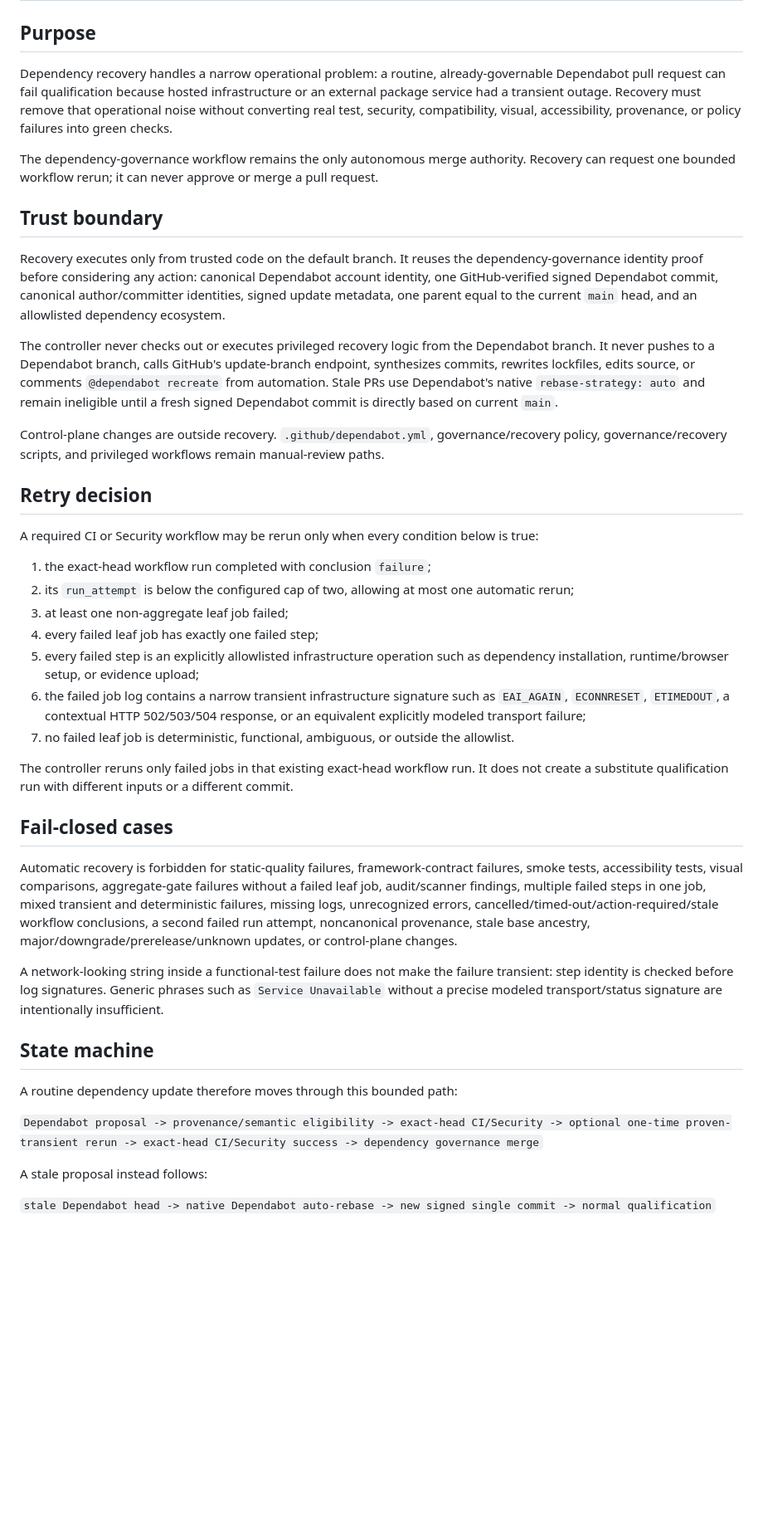
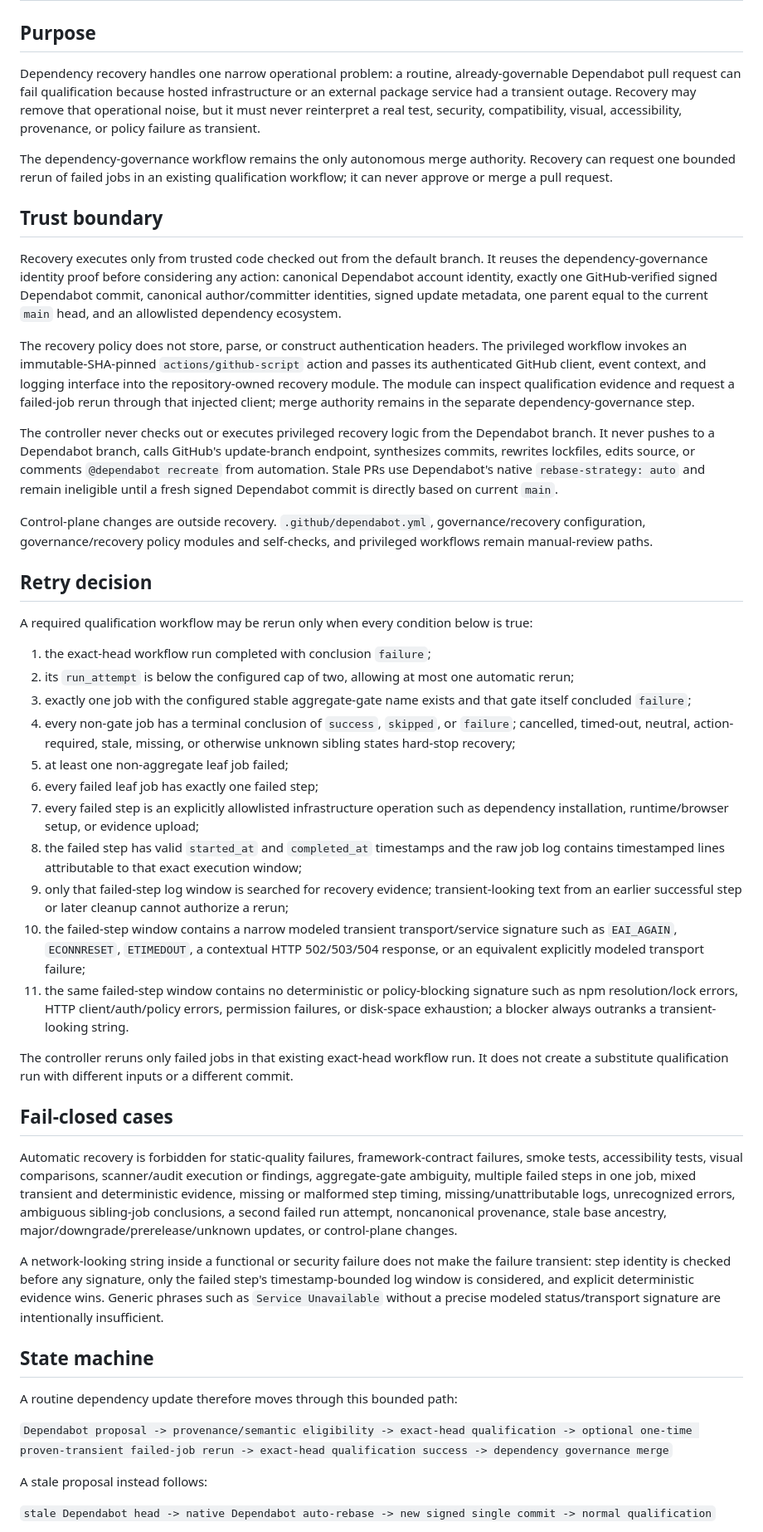
Before and after one commit to portyu9/qa-automation-visual-and-accessibility-playwright-axe, a Markdown page: docs/dependabot-recovery.md, the part around one of its changes. Shown at 83% size. Drawn GitHub-style; blank space fills up the shorter version.

Commit message:
docs: harden recovery attribution contract

```diff
--- a/docs/dependabot-recovery.md
+++ b/docs/dependabot-recovery.md
@@ -2,43 +2,49 @@
 
 ## Purpose
 
-Dependency recovery handles a narrow operational problem: a routine, already-governable Dependabot pull request can fail qualification because hosted infrastructure or an external package service had a transient outage. Recovery must remove that operational noise without converting real test, security, compatibility, visual, accessibility, provenance, or policy failures into green checks.
+Dependency recovery handles one narrow operational problem: a routine, already-governable Dependabot pull request can fail qualification because hosted infrastructure or an external package service had a transient outage. Recovery may remove that operational noise, but it must never reinterpret a real test, security, compatibility, visual, accessibility, provenance, or policy failure as transient.
 
-The dependency-governance workflow remains the only autonomous merge authority. Recovery can request one bounded workflow rerun; it can never approve or merge a pull request.
+The dependency-governance workflow remains the only autonomous merge authority. Recovery can request one bounded rerun of failed jobs in an existing qualification workflow; it can never approve or merge a pull request.
 
 ## Trust boundary
 
-Recovery executes only from trusted code on the default branch. It reuses the dependency-governance identity proof before considering any action: canonical Dependabot account identity, one GitHub-verified signed Dependabot commit, canonical author/committer identities, signed update metadata, one parent equal to the current `main` head, and an allowlisted dependency ecosystem.
+Recovery executes only from trusted code checked out from the default branch. It reuses the dependency-governance identity proof before considering any action: canonical Dependabot account identity, exactly one GitHub-verified signed Dependabot commit, canonical author/committer identities, signed update metadata, one parent equal to the current `main` head, and an allowlisted dependency ecosystem.
+
+The recovery policy does not store, parse, or construct authentication headers. The privileged workflow invokes an immutable-SHA-pinned `actions/github-script` action and passes its authenticated GitHub client, event context, and logging interface into the repository-owned recovery module. The module can inspect qualification evidence and request a failed-job rerun through that injected client; merge authority remains in the separate dependency-governance step.
 
 The controller never checks out or executes privileged recovery logic from the Dependabot branch. It never pushes to a Dependabot branch, calls GitHub's update-branch endpoint, synthesizes commits, rewrites lockfiles, edits source, or comments `@dependabot recreate` from automation. Stale PRs use Dependabot's native `rebase-strategy: auto` and remain ineligible until a fresh signed Dependabot commit is directly based on current `main`.
 
-Control-plane changes are outside recovery. `.github/dependabot.yml`, governance/recovery policy, governance/recovery scripts, and privileged workflows remain manual-review paths.
+Control-plane changes are outside recovery. `.github/dependabot.yml`, governance/recovery configuration, governance/recovery policy modules and self-checks, and privileged workflows remain manual-review paths.
 
 ## Retry decision
 
-A required CI or Security workflow may be rerun only when every condition below is true:
+A required qualification workflow may be rerun only when every condition below is true:
 
 1. the exact-head workflow run completed with conclusion `failure`;
 2. its `run_attempt` is below the configured cap of two, allowing at most one automatic rerun;
-3. at least one non-aggregate leaf job failed;
-4. every failed leaf job has exactly one failed step;
-5. every failed step is an explicitly allowlisted infrastructure operation such as dependency installation, runtime/browser setup, or evidence upload;
-6. the failed job log contains a narrow transient infrastructure signature such as `EAI_AGAIN`, `ECONNRESET`, `ETIMEDOUT`, a contextual HTTP 502/503/504 response, or an equivalent explicitly modeled transport failure;
-7. no failed leaf job is deterministic, functional, ambiguous, or outside the allowlist.
+3. exactly one job with the configured stable aggregate-gate name exists and that gate itself concluded `failure`;
+4. every non-gate job has a terminal conclusion of `success`, `skipped`, or `failure`; cancelled, timed-out, neutral, action-required, stale, missing, or otherwise unknown sibling states hard-stop recovery;
+5. at least one non-aggregate leaf job failed;
+6. every failed leaf job has exactly one failed step;
+7. every failed step is an explicitly allowlisted infrastructure operation such as dependency installation, runtime/browser setup, or evidence upload;
+8. the failed step has valid `started_at` and `completed_at` timestamps and the raw job log contains timestamped lines attributable to that exact execution window;
+9. only that failed-step log window is searched for recovery evidence; transient-looking text from an earlier successful step or later cleanup cannot authorize a rerun;
+10. the failed-step window contains a narrow modeled transient transport/service signature such as `EAI_AGAIN`, `ECONNRESET`, `ETIMEDOUT`, a contextual HTTP 502/503/504 response, or an equivalent explicitly modeled transport failure;
+11. the same failed-step window contains no deterministic or policy-blocking signature such as npm resolution/lock errors, HTTP client/auth/policy errors, permission failures, or disk-space exhaustion; a blocker always outranks a transient-looking string.
 
 The controller reruns only failed jobs in that existing exact-head workflow run. It does not create a substitute qualification run with different inputs or a different commit.
 
 ## Fail-closed cases
 
-Automatic recovery is forbidden for static-quality failures, framework-contract failures, smoke tests, accessibility tests, visual comparisons, aggregate-gate failures without a failed leaf job, audit/scanner findings, multiple failed steps in one job, mixed transient and deterministic failures, missing logs, unrecognized errors, cancelled/timed-out/action-required/stale workflow conclusions, a second failed run attempt, noncanonical provenance, stale base ancestry, major/downgrade/prerelease/unknown updates, or control-plane changes.
+Automatic recovery is forbidden for static-quality failures, framework-contract failures, smoke tests, accessibility tests, visual comparisons, scanner/audit execution or findings, aggregate-gate ambiguity, multiple failed steps in one job, mixed transient and deterministic evidence, missing or malformed step timing, missing/unattributable logs, unrecognized errors, ambiguous sibling-job conclusions, a second failed run attempt, noncanonical provenance, stale base ancestry, major/downgrade/prerelease/unknown updates, or control-plane changes.
 
-A network-looking string inside a functional-test failure does not make the failure transient: step identity is checked before log signatures. Generic phrases such as `Service Unavailable` without a precise modeled transport/status signature are intentionally insufficient.
+A network-looking string inside a functional or security failure does not make the failure transient: step identity is checked before any signature, only the failed step's timestamp-bounded log window is considered, and explicit deterministic evidence wins. Generic phrases such as `Service Unavailable` without a precise modeled status/transport signature are intentionally insufficient.
 
 ## State machine
 
 A routine dependency update therefore moves through this bounded path:
 
-`Dependabot proposal -> provenance/semantic eligibility -> exact-head CI/Security -> optional one-time proven-transient rerun -> exact-head CI/Security success -> dependency governance merge`
+`Dependabot proposal -> provenance/semantic eligibility -> exact-head qualification -> optional one-time proven-transient failed-job rerun -> exact-head qualification success -> dependency governance merge`
 
 A stale proposal instead follows:
 
```
Also changed, not shown: other parts of docs/dependabot-recovery.md (+4 -2 lines).
